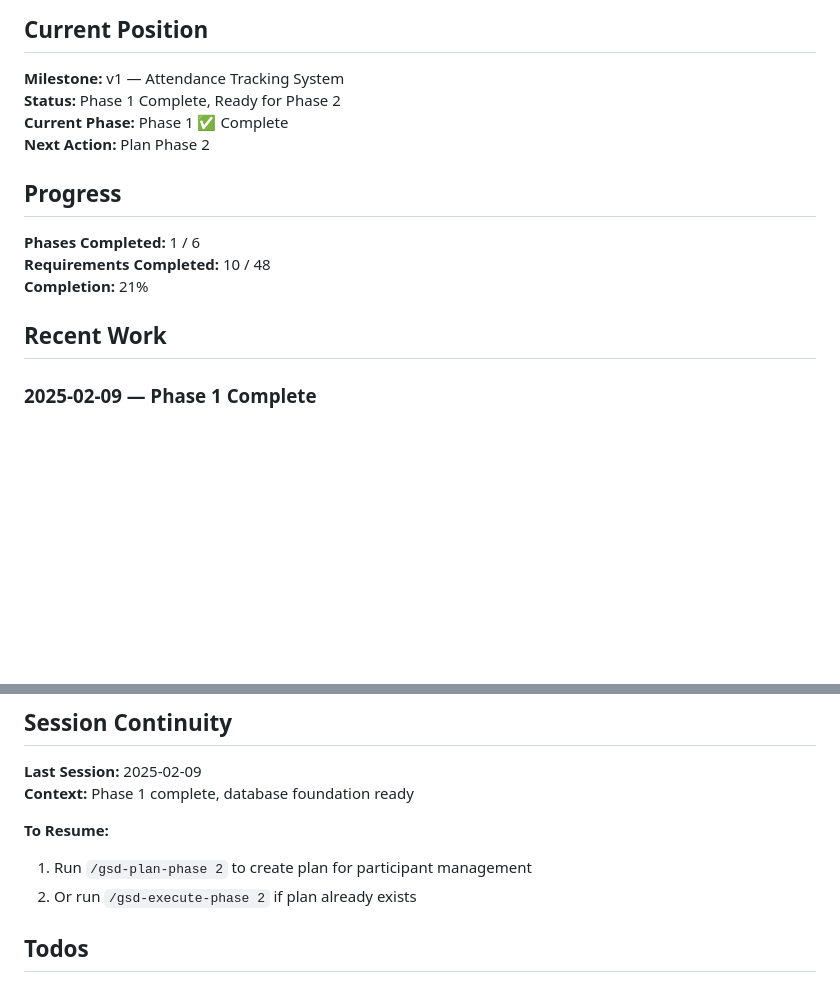
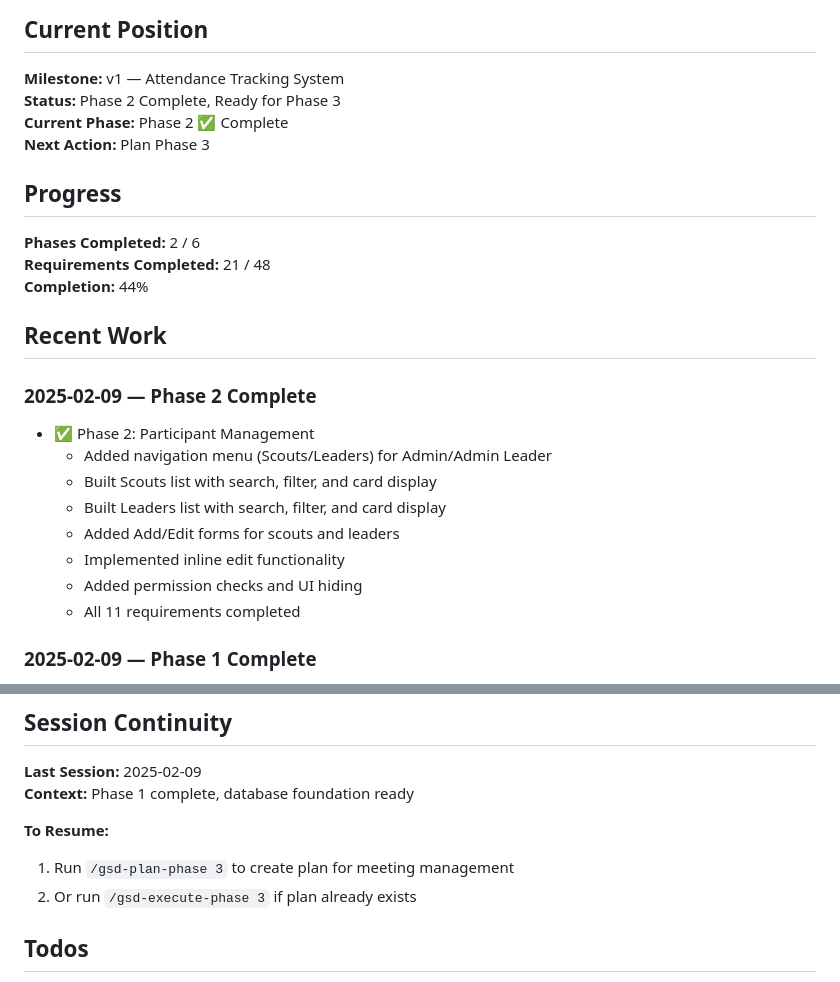
Before and after one commit to Danielmilad3621/SMSD-login-page, a Markdown page: .planning/STATE.md, 2 parts joined by grey strips. Drawn GitHub-style; blank space fills up the shorter version.

```diff
--- a/.planning/STATE.md
+++ b/.planning/STATE.md
@@ -3,17 +3,27 @@
 ## Current Position
 
 **Milestone:** v1 — Attendance Tracking System
-**Status:** Phase 1 Complete, Ready for Phase 2
-**Current Phase:** Phase 1 ✅ Complete
-**Next Action:** Plan Phase 2
+**Status:** Phase 2 Complete, Ready for Phase 3
+**Current Phase:** Phase 2 ✅ Complete
+**Next Action:** Plan Phase 3
 
 ## Progress
 
-**Phases Completed:** 1 / 6
-**Requirements Completed:** 10 / 48
-**Completion:** 21%
+**Phases Completed:** 2 / 6
+**Requirements Completed:** 21 / 48
+**Completion:** 44%
 
 ## Recent Work
+
+### 2025-02-09 — Phase 2 Complete
+- ✅ Phase 2: Participant Management
+  - Added navigation menu (Scouts/Leaders) for Admin/Admin Leader
+  - Built Scouts list with search, filter, and card display
+  - Built Leaders list with search, filter, and card display
+  - Added Add/Edit forms for scouts and leaders
+  - Implemented inline edit functionality
+  - Added permission checks and UI hiding
+  - All 11 requirements completed
 
 ### 2025-02-09 — Phase 1 Complete
 - ✅ Phase 1: Database & Permissions Foundation
@@ -75,8 +85,8 @@ None currently.
 **Context:** Phase 1 complete, database foundation ready
 
 **To Resume:**
-1. Run `/gsd-plan-phase 2` to create plan for participant management
-2. Or run `/gsd-execute-phase 2` if plan already exists
+1. Run `/gsd-plan-phase 3` to create plan for meeting management
+2. Or run `/gsd-execute-phase 3` if plan already exists
 
 ## Todos
 
```
Also changed, not shown: .planning/REQUIREMENTS.md (+11 -11 lines).
